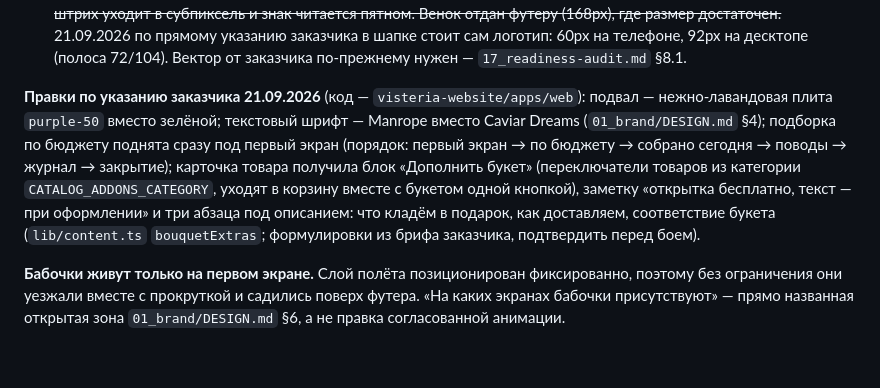
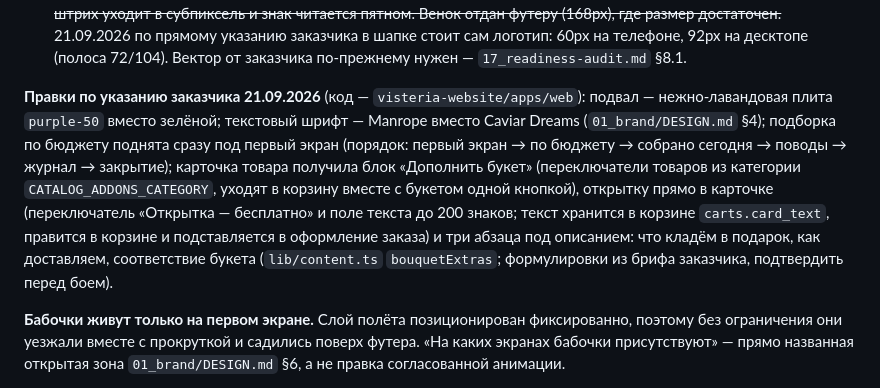
Before and after one commit to dennstavcev/wisteria, a Markdown page: 05_website-plan/21_interface-design.md, the part around the change. Rendered like a GitHub page; blank space fills up the shorter version.

Commit message:
docs: открытка с текстом в карточке товара — заметка в 21_interface-design
Co-Authored-By: Claude Fable 5.1 <noreply@anthropic.com>

```diff
--- a/05_website-plan/21_interface-design.md
+++ b/05_website-plan/21_interface-design.md
@@ -185,7 +185,7 @@
 4. **Блок «Журнал» не рендерится.** Материалов нет, а §3.1 «Состояния» говорит прямо: блок без содержимого не показывается пустым. Пунктирная заглушка стояла последним элементом `<main>` и читалась покупателем как недоделанный сайт — правило проекта о видимых заглушках написано для документов, а не для витрины.
 5. ~~**Знак в шапке набран шрифтом, а не поставлен растром.** Настоящий венок пробовали первым: при высоте 76px штрих уходит в субпиксель и знак читается пятном. Венок отдан футеру (168px), где размер достаточен.~~ 21.09.2026 по прямому указанию заказчика в шапке стоит сам логотип: 60px на телефоне, 92px на десктопе (полоса 72/104). Вектор от заказчика по-прежнему нужен — `17_readiness-audit.md` §8.1.
 
-**Правки по указанию заказчика 21.09.2026** (код — `visteria-website/apps/web`): подвал — нежно-лавандовая плита `purple-50` вместо зелёной; текстовый шрифт — Manrope вместо Caviar Dreams (`01_brand/DESIGN.md` §4); подборка по бюджету поднята сразу под первый экран (порядок: первый экран → по бюджету → собрано сегодня → поводы → журнал → закрытие); карточка товара получила блок «Дополнить букет» (переключатели товаров из категории `CATALOG_ADDONS_CATEGORY`, уходят в корзину вместе с букетом одной кнопкой), заметку «открытка бесплатно, текст — при оформлении» и три абзаца под описанием: что кладём в подарок, как доставляем, соответствие букета (`lib/content.ts` `bouquetExtras`; формулировки из брифа заказчика, подтвердить перед боем).
+**Правки по указанию заказчика 21.09.2026** (код — `visteria-website/apps/web`): подвал — нежно-лавандовая плита `purple-50` вместо зелёной; текстовый шрифт — Manrope вместо Caviar Dreams (`01_brand/DESIGN.md` §4); подборка по бюджету поднята сразу под первый экран (порядок: первый экран → по бюджету → собрано сегодня → поводы → журнал → закрытие); карточка товара получила блок «Дополнить букет» (переключатели товаров из категории `CATALOG_ADDONS_CATEGORY`, уходят в корзину вместе с букетом одной кнопкой), открытку прямо в карточке (переключатель «Открытка — бесплатно» и поле текста до 200 знаков; текст хранится в корзине `carts.card_text`, правится в корзине и подставляется в оформление заказа) и три абзаца под описанием: что кладём в подарок, как доставляем, соответствие букета (`lib/content.ts` `bouquetExtras`; формулировки из брифа заказчика, подтвердить перед боем).
 
 **Бабочки живут только на первом экране.** Слой полёта позиционирован фиксированно, поэтому без ограничения они уезжали вместе с прокруткой и садились поверх футера. «На каких экранах бабочки присутствуют» — прямо названная открытая зона `01_brand/DESIGN.md` §6, а не правка согласованной анимации.
 
```
